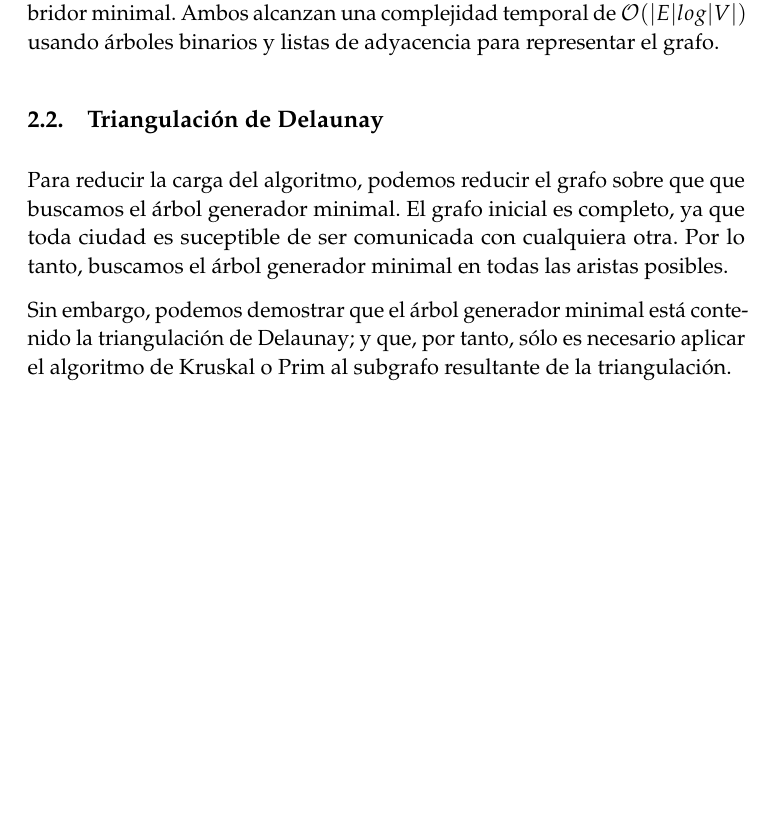
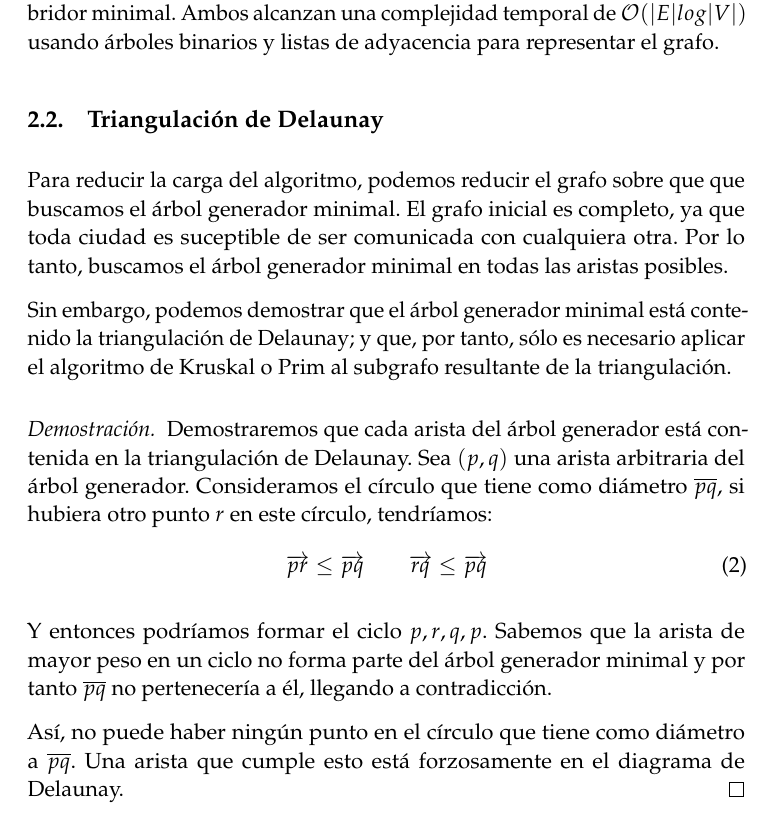
Before and after one commit to oxcar103/algoritmosGreedy, a LaTeX paper (tex/memoria.tex): part of page 3 of 3 before the commit and part of page 3 of 4 after it, cut so that both start at the same text, the shorter picture padded with empty space. Compiled offline with pdfLaTeX.

Commit message:
Demostración de Delaunay. Suponiendo conocidas las propiedades de Delaunay. La saco de www.mpi-inf.mpg.de/~kavitha/assignment10-sol.ps

```diff
--- a/tex/memoria.tex
+++ b/tex/memoria.tex
@@ -52,6 +52,7 @@
 % Para algoritmos
 \usepackage{algorithm}
 \usepackage{algorithmic}
+\usepackage{amsthm}
 \input{spanishAlgorithmic.tex}
 
 \usepackage[section]{placeins} % Para gráficas en su sección.
@@ -138,6 +138,21 @@ Algoritmos Greedy} % Subtitle
     Sin embargo, podemos demostrar que el árbol generador minimal está contenido la triangulación de Delaunay; y que, por tanto, sólo es necesario aplicar el algoritmo de Kruskal o Prim
     al subgrafo resultante de la triangulación.
 
+    \begin{proof}
+
+      Demostraremos que cada arista del árbol generador está contenida en la triangulación de Delaunay.
+      Sea $(p,q)$ una arista arbitraria del árbol generador.
+      Consideramos el círculo que tiene como diámetro $\overline{pq}$, si hubiera otro punto $r$ en este círculo, tendríamos:
+      \begin{equation}
+       \overrightarrow{pr} \leq \overrightarrow{pq} \qquad \overrightarrow{rq} \leq \overrightarrow{pq}
+      \end{equation}
+
+      Y entonces podríamos formar el ciclo $p,r,q,p$. Sabemos que la arista de mayor peso en un ciclo no forma parte del árbol generador minimal y por tanto $\overline{pq}$
+      no pertenecería a él, llegando a contradicción.
+
+      Así, no puede haber ningún punto en el círculo que tiene como diámetro a $\overline{pq}$. Una arista que cumple esto está forzosamente en el diagrama de Delaunay.
+    \end{proof}
+
 \section{Segmentación de clientes}
 
 \section{Asignación de trabajos}
```
Also changed, not shown: tex/memoria.pdf, tex/memoria.tex (1 more changed lines).
